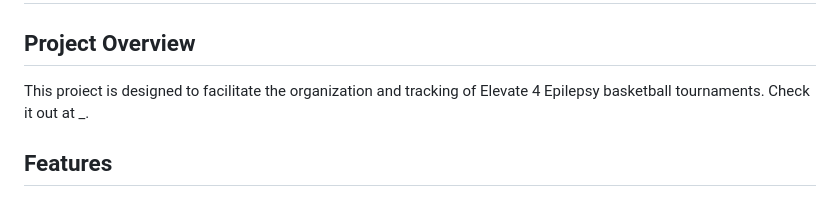
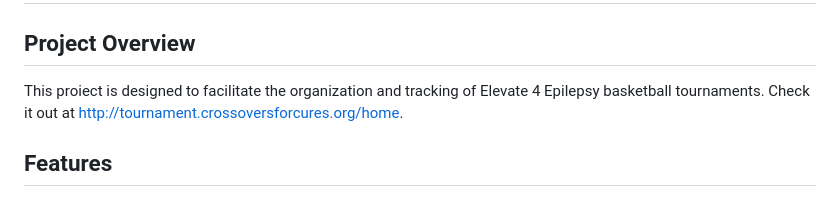
Before and after one commit to CrossoversForCures/Tournament-Scoring, a Markdown page: README.md, the part around the change. Drawn GitHub-style.

Commit message:
updated link in readme

```diff
--- a/README.md
+++ b/README.md
@@ -1,7 +1,7 @@
 # Tournament-Scoring
 
 ## Project Overview
-This proiect is designed to facilitate the organization and tracking of Elevate 4 Epilepsy basketball tournaments. Check it out at _.
+This proiect is designed to facilitate the organization and tracking of Elevate 4 Epilepsy basketball tournaments. Check it out at http://tournament.crossoversforcures.org/home.
 
 ## Features
 * Spectator view to check scores and standings for different divisions
```
